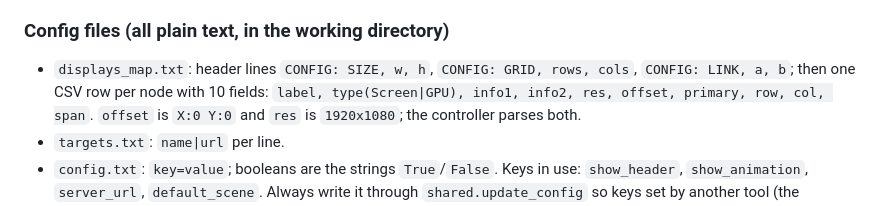
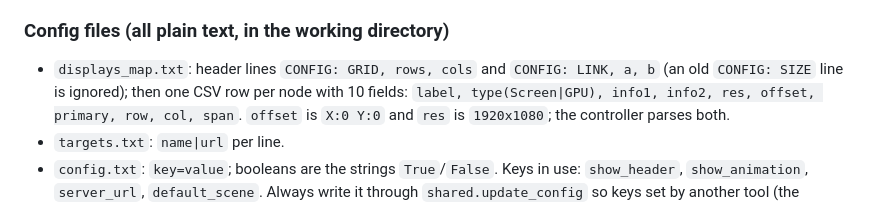
Before and after one commit to oded2741z-glitch/claude, a Markdown page: CLAUDE.md, the part around the change. Rendered like a GitHub page.

Commit message:
Update CLAUDE.md for displays_map header format
Co-Authored-By: Claude Fable 5.1 <noreply@anthropic.com>
Claude-Session: https://claude.ai/code/session_01DYTySePV7RNb6stk6oEQgE

```diff
--- a/CLAUDE.md
+++ b/CLAUDE.md
@@ -83,7 +83,7 @@ layout differs, and re-emits the state at 0/2/4/6 s to catch viewers that are st
 
 ### Config files (all plain text, in the working directory)
 
-- `displays_map.txt`: header lines `CONFIG: SIZE, w, h`, `CONFIG: GRID, rows, cols`, `CONFIG: LINK, a, b`;
+- `displays_map.txt`: header lines `CONFIG: GRID, rows, cols` and `CONFIG: LINK, a, b` (an old `CONFIG: SIZE` line is ignored);
   then one CSV row per node with 10 fields: `label, type(Screen|GPU), info1, info2, res, offset, primary,
   row, col, span`. `offset` is `X:0 Y:0` and `res` is `1920x1080`; the controller parses both.
 - `targets.txt`: `name|url` per line.
```
